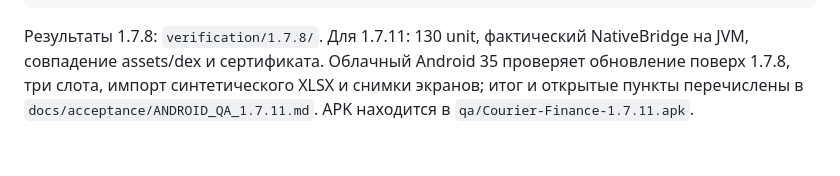
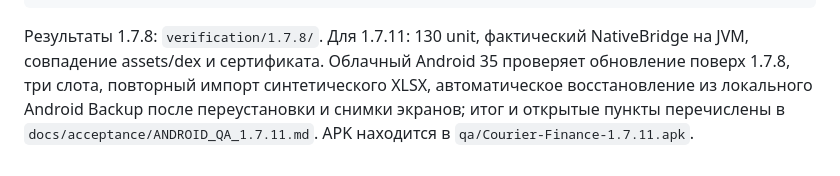
Before and after one commit to xxiamadelxx-blip/sending-couriers, a Markdown page: README.md, the part around the change. GitHub-like rendering.

Commit message:
Document Android local backup restoration evidence

````diff
--- a/README.md
+++ b/README.md
@@ -58,4 +58,4 @@ python3 tests/verify_apk.py --sdk /absolute/path/to/android-sdk --apk qa/Courier
 python3 tools/package_release.py
 ```
 
-Результаты 1.7.8: `verification/1.7.8/`. Для 1.7.11: 130 unit, фактический NativeBridge на JVM, совпадение assets/dex и сертификата. Облачный Android 35 проверяет обновление поверх 1.7.8, три слота, импорт синтетического XLSX и снимки экранов; итог и открытые пункты перечислены в `docs/acceptance/ANDROID_QA_1.7.11.md`. APK находится в `qa/Courier-Finance-1.7.11.apk`.
+Результаты 1.7.8: `verification/1.7.8/`. Для 1.7.11: 130 unit, фактический NativeBridge на JVM, совпадение assets/dex и сертификата. Облачный Android 35 проверяет обновление поверх 1.7.8, три слота, повторный импорт синтетического XLSX, автоматическое восстановление из локального Android Backup после переустановки и снимки экранов; итог и открытые пункты перечислены в `docs/acceptance/ANDROID_QA_1.7.11.md`. APK находится в `qa/Courier-Finance-1.7.11.apk`.
````
Also changed, not shown: docs/acceptance/ANDROID_QA_1.7.11.md (+4 -3 lines).
